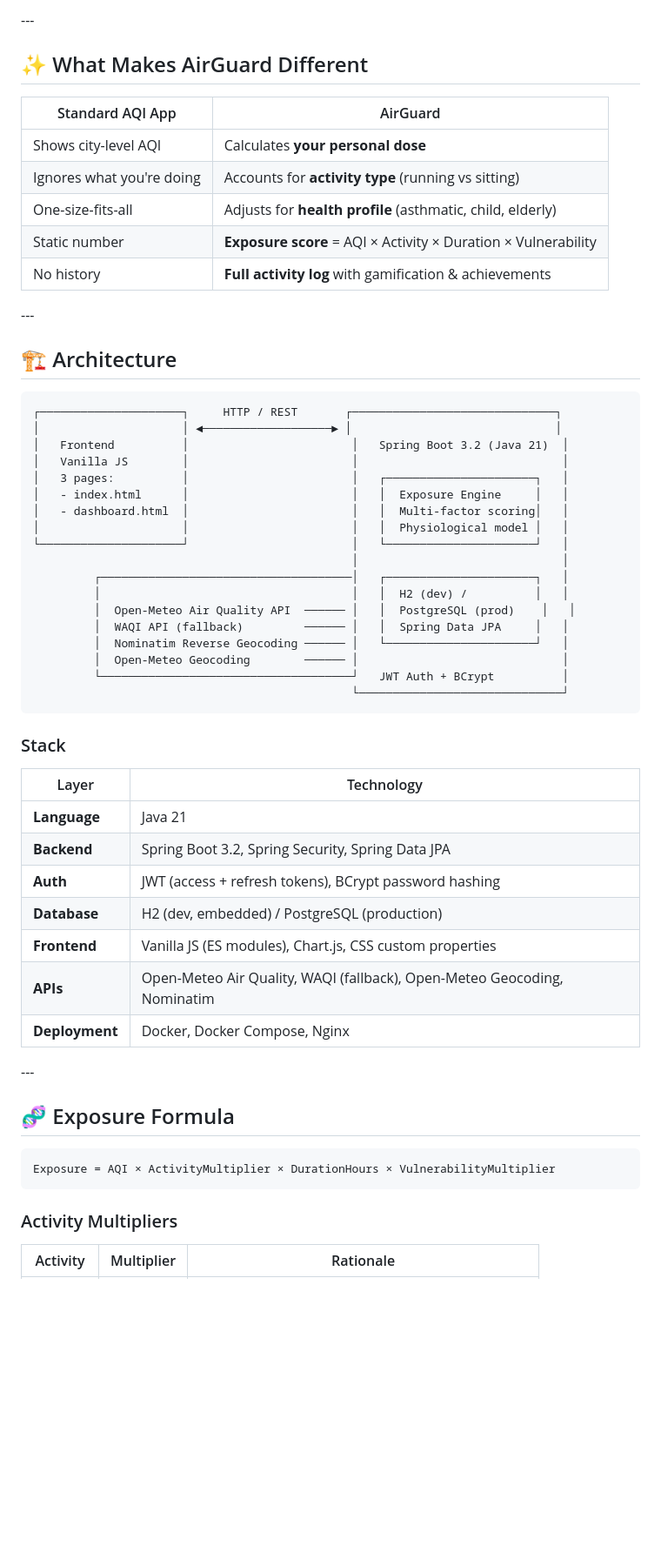
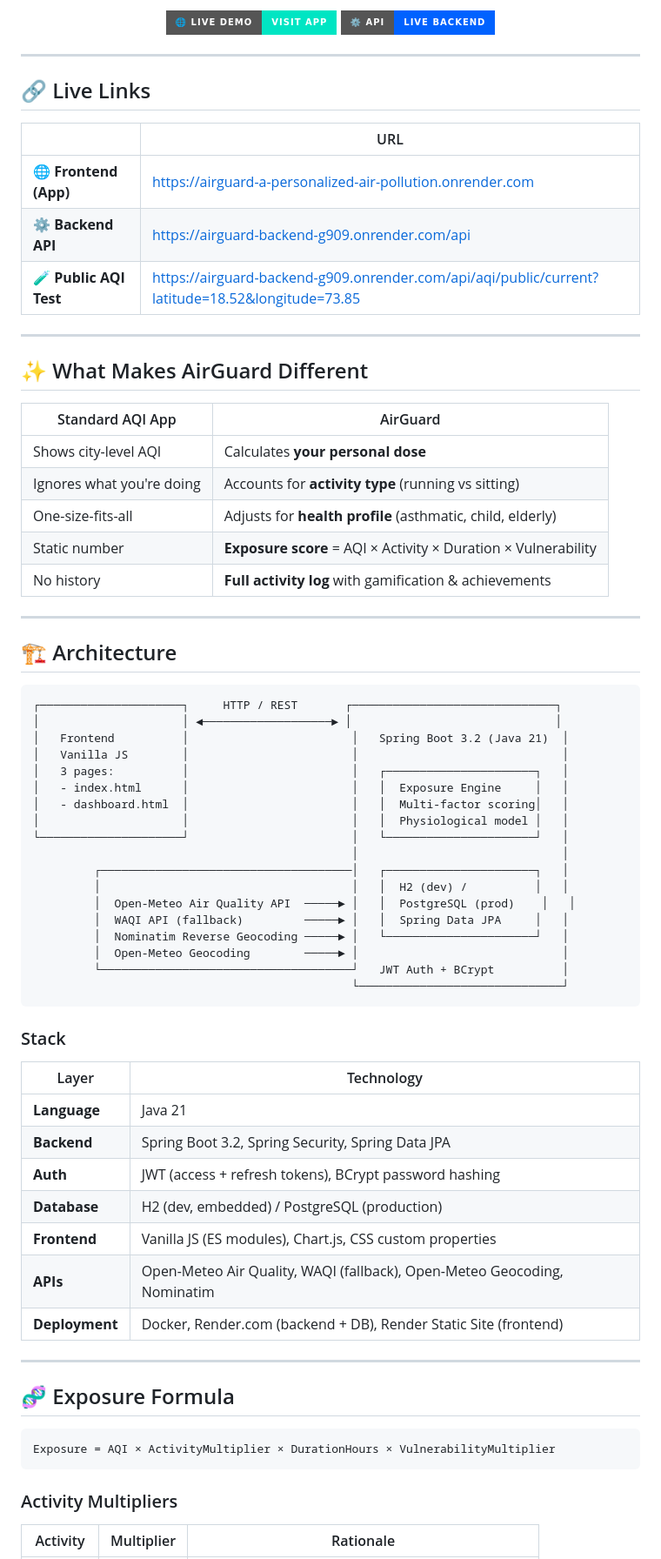
Before and after one commit to SakshamxMidha/AirGuard-A-personalized-air-pollution-exposure-engine, a Markdown page: README.md, the part around one of its changes. Shown at 87% size. Rendered like a GitHub page; badges without logos; blank space fills up the shorter version.

````diff
--- a/README.md
+++ b/README.md
@@ -10,18 +11,39 @@
 </p>
 
-\---
+<p align="center">
+  <a href="https://airguard-a-personalized-air-pollution.onrender.com" target="_blank">
+    <img src="https://img.shields.io/badge/🌐 Live Demo-Visit App-00e5c3?style=for-the-badge"/>
+  </a>
+  <a href="https://airguard-backend-g909.onrender.com/api/aqi/public/current?latitude=18.52&longitude=73.85" target="_blank">
+    <img src="https://img.shields.io/badge/⚙️ API-Live Backend-0062ff?style=for-the-badge"/>
+  </a>
+</p>
+
+---
+
+## 🔗 Live Links
+
+| | URL |
+|-|-|
+| 🌐 **Frontend (App)** | https://airguard-a-personalized-air-pollution.onrender.com |
+| ⚙️ **Backend API** | https://airguard-backend-g909.onrender.com/api |
+| 🧪 **Public AQI Test** | https://airguard-backend-g909.onrender.com/api/aqi/public/current?latitude=18.52&longitude=73.85 |
+
+
+
+---
 
 ## ✨ What Makes AirGuard Different
 
-|Standard AQI App|AirGuard|
+| Standard AQI App | AirGuard |
 |-|-|
-|Shows city-level AQI|Calculates **your personal dose**|
-|Ignores what you're doing|Accounts for **activity type** (running vs sitting)|
-|One-size-fits-all|Adjusts for **health profile** (asthmatic, child, elderly)|
-|Static number|**Exposure score** = AQI × Activity × Duration × Vulnerability|
-|No history|**Full activity log** with gamification \& achievements|
+| Shows city-level AQI | Calculates **your personal dose** |
+| Ignores what you're doing | Accounts for **activity type** (running vs sitting) |
+| One-size-fits-all | Adjusts for **health profile** (asthmatic, child, elderly) |
+| Static number | **Exposure score** = AQI × Activity × Duration × Vulnerability |
+| No history | **Full activity log** with gamification & achievements |
 
-\---
+---
 
 ## 🏗️ Architecture
 
@@ -38,27 +60,27 @@
                                                │                              │
          ┌─────────────────────────────────────│   ┌──────────────────────┐   │
          │                                     │   │  H2 (dev) /          │   │
-         │  Open-Meteo Air Quality API  ────── │   │  PostgreSQL (prod)    │   │
-         │  WAQI API (fallback)         ────── │   │  Spring Data JPA     │   │
-         │  Nominatim Reverse Geocoding ────── │   └──────────────────────┘   │
-         │  Open-Meteo Geocoding        ────── │                              │
+         │  Open-Meteo Air Quality API  ─────► │   │  PostgreSQL (prod)    │   │
+         │  WAQI API (fallback)         ─────► │   │  Spring Data JPA     │   │
+         │  Nominatim Reverse Geocoding ─────► │   └──────────────────────┘   │
+         │  Open-Meteo Geocoding        ─────► │                              │
          └─────────────────────────────────────┘   JWT Auth + BCrypt          │
                                                └──────────────────────────────┘
 ```
 
 ### Stack
 
-|Layer|Technology|
+| Layer | Technology |
 |-|-|
-|**Language**|Java 21|
-|**Backend**|Spring Boot 3.2, Spring Security, Spring Data JPA|
-|**Auth**|JWT (access + refresh tokens), BCrypt password hashing|
-|**Database**|H2 (dev, embedded) / PostgreSQL (production)|
-|**Frontend**|Vanilla JS (ES modules), Chart.js, CSS custom properties|
-|**APIs**|Open-Meteo Air Quality, WAQI (fallback), Open-Meteo Geocoding, Nominatim|
-|**Deployment**|Docker, Docker Compose, Nginx|
+| **Language** | Java 21 |
+| **Backend** | Spring Boot 3.2, Spring Security, Spring Data JPA |
+| **Auth** | JWT (access + refresh tokens), BCrypt password hashing |
+| **Database** | H2 (dev, embedded) / PostgreSQL (production) |
+| **Frontend** | Vanilla JS (ES modules), Chart.js, CSS custom properties |
+| **APIs** | Open-Meteo Air Quality, WAQI (fallback), Open-Meteo Geocoding, Nominatim |
+| **Deployment** | Docker, Render.com (backend + DB), Render Static Site (frontend) |
 
-\---
+---
 
 ## 🧬 Exposure Formula
 
@@ -68,5 +90,5 @@ Exposure = AQI × ActivityMultiplier × DurationHours × VulnerabilityMultiplier
 
 ### Activity Multipliers
 
-|Activity|Multiplier|Rationale|
+| Activity | Multiplier | Rationale |
 |-|-|-|
````
Also changed, not shown: other parts of README.md (+111 -97 lines).
